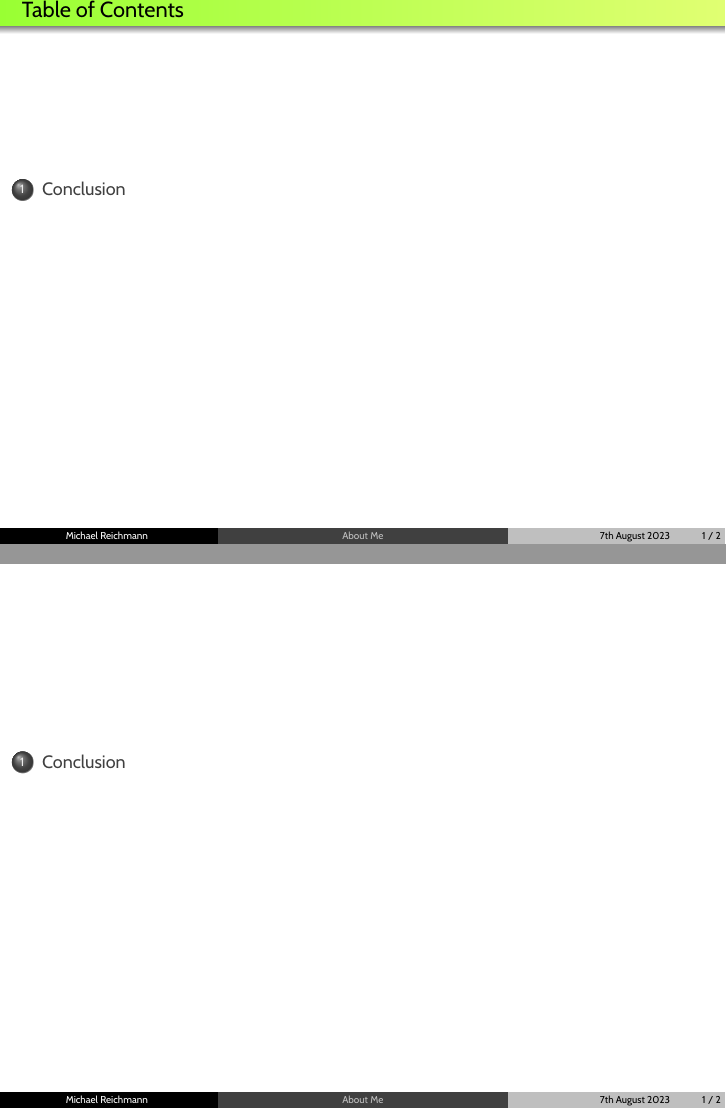
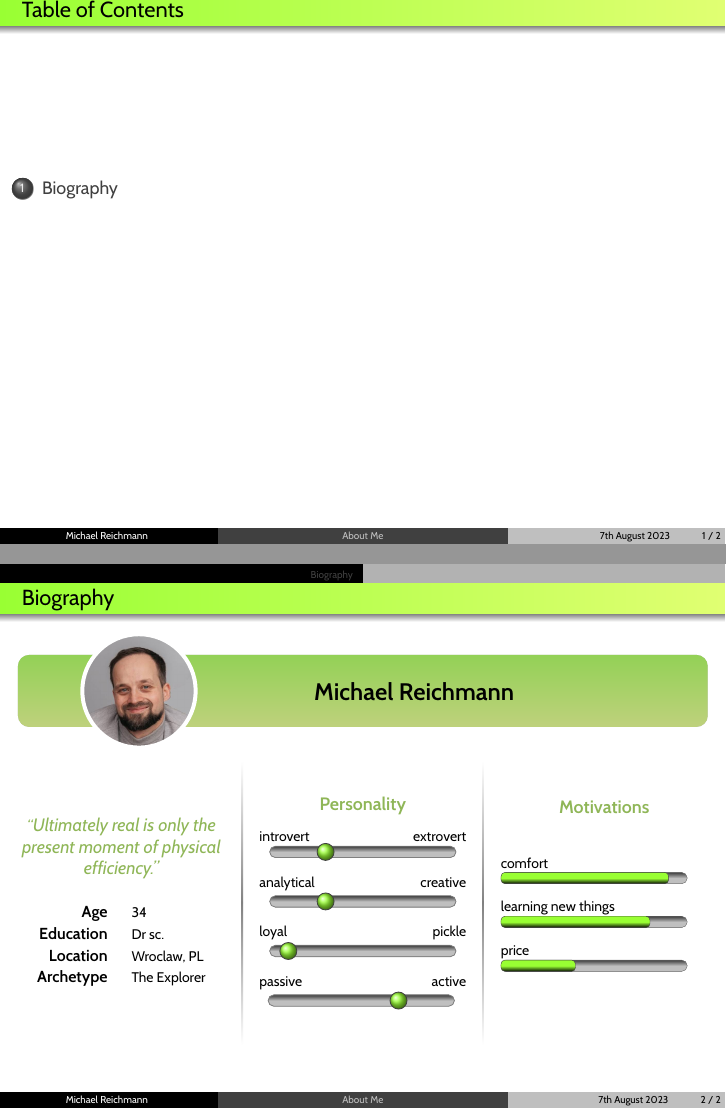
Before and after one commit to michareichmann/dectris-interview, LaTeX slides (interview.tex, which reads preamble/definitions.tex, preamble/main.tex, preamble/packages.tex): pages 2 and 3 of 5 before the commit and pages 2 and 3 of 4 after it, joined at a grey line. Compiled offline with XeLaTeX.

Commit message:
add bio slide

```diff
--- a/preamble/definitions.tex
+++ b/preamble/definitions.tex
@@ -1,3 +1,5 @@
+\newcommand{\itemfill}{\setlength{\itemsep}{\fill}}
+\renewcommand{\quote}[1]{{\color{colthree}\itshape``#1''\par}}
 \newcommand{\caplab}[2]{\ifthenelse{\equal{#1}{nocap}}{}{\caption{#1}}\ifthenelse{\equal{#2}{nolab}}{}{\label{#2}}}
 \newcommand{\pic}[3]{\ifthenelse{\equal{#1}{r}}{\includegraphics[width={#2\textheight}, angle=-90]{#3}}{\includegraphics[height={#2\textheight}]{#3}}}
 % SUBFIG
@@ -73,11 +75,41 @@
 % SUMMARY
 \newenvironment{summary}[1][] {\begin{frame}{Summary #1} } { \end{frame} }
 % PHOTO
-\NewDocumentCommand{\roundphoto}{m m O{2pt}}{
+\NewDocumentCommand{\roundphoto}{m m O{2pt} O{.5pt} O{darkgray}}{
 	\begin{minipage}{#2cm}
 		\begin{tikzpicture}
 			\path[fill overzoom image={#1}] circle (0.5\linewidth);
-			\draw[line width={#3}, darkgray] circle (0.5\linewidth);
-			\draw[white] circle (0.45\linewidth);
+			\ifthenelse{\equal{#3}{0}}{}{\draw[line width={#3}, #5] circle (0.5\linewidth)};
+			\ifthenelse{\equal{#4}{0}}{}{\draw[white, line width={#4}] circle (0.45\linewidth)};
 		\end{tikzpicture}
 	\end{minipage}}
+% SEPERATION LINE
+\NewDocumentCommand{\sepline}{O{white} O{1} O{.01}}{
+	\begin{minipage}{#3\textwidth}\centering
+		\tikz\draw[#1, line width=#2pt,line cap=round] (0,2)--(0,-2);
+	\end{minipage}}
+\NewDocumentCommand{\seplinea}{m O{darkgray} O{1} O{.01}}{
+	\begin{minipage}{#4\textwidth}\centering
+		\tikz{
+			\path[top color=white, bottom color=#2,rounded corners=0.3mm] (+-#3pt, -0.03) rectangle (+#3pt, #1);
+			\path[top color=#2, bottom color=white,rounded corners=0.3mm] (+-#3pt, 0.03) rectangle (+#3pt,-#1);}
+	\end{minipage}}
+% SLIDER
+\NewDocumentCommand{\slider}{m O{7ex}}{
+	\tikz[baseline=-0.1cm]{
+		\coordinate (start) at (0,-0.1cm);
+		\coordinate (end) at (#2,0.1cm);
+		\coordinate (mark) at ($(start|-0,0)!#1!(end|-0,0)$);
+		\fill[rounded corners=0.1cm, draw=gray, bottom color=lightgray, top color=darkgray, middle color=lightgray] (start) rectangle (end);
+		\shade[draw=darkgray, rounded corners=0.2mm, ball color=colone] (mark) circle(.15) ; } }
+\NewDocumentCommand{\pers}{m m m O{7ex}}{\footnotesize #1 \hfill #2\\\centering\slider{#3}[#4]}
+% PROGRESS BAR
+\NewDocumentCommand{\pbar}{m O{7ex}}{
+	\begin{tikzpicture}[rounded corners=2pt,very thin]
+		\coordinate (start) at ( 0,   -.1cm);
+		\coordinate (end)   at (#2,    .1cm);
+		\coordinate (mark)  at (#1*#2, .1cm);
+		\fill[rounded corners=0.1cm, draw=gray, bottom color=lightgray, top color=darkgray, middle color=lightgray] (start) rectangle (end);
+		\shade[draw=darkgray,top color=colone, bottom color=black,middle color=colone] 		(start) rectangle (mark);
+	\end{tikzpicture}}
+\NewDocumentCommand{\motiv}{m m O{7ex}}{\flushleft\footnotesize #1\hfill\\ \pbar{#2}[#3]}
--- a/preamble/main.tex
+++ b/preamble/main.tex
@@ -9,7 +9,7 @@
 %
 \setbeamertemplate{subsection page} {\Large\centering\insertsubsection\par}
 %\AtBeginSection{{\setbeamertemplate{headline}{}\frame[noframenumbering]{\sectionpage}}}
-\AtBeginSection{{\setbeamertemplate{headline}{}\frame[noframenumbering]{\vspace*{4.3ex}\tableofcontents[currentsection, hideallsubsections]}}}
+%\AtBeginSection{{\setbeamertemplate{headline}{}\frame[noframenumbering]{\vspace*{4.3ex}\tableofcontents[currentsection, hideallsubsections]}}}
 \AtBeginSubsection{{\setbeamertemplate{headline}{}\frame[noframenumbering]{\subsectionpage}}}
 %
 %\setbeameroption{show notes on second screen}
@@ -21,6 +21,7 @@
   %! region green/yellow
   \colorlet{colone}{LimeGreen!80!white}
   \colorlet{coltwo}{GreenYellow!80!white}
+  \colorlet{colthree}{colone!80!black}
   \setbeamercolor{frametitle}{bg=colone}
   \setbeamercolor{frametitle right}{bg=coltwo}
   %! endregion
--- a/preamble/packages.tex
+++ b/preamble/packages.tex
@@ -1,4 +1,5 @@
 \usepackage{amsmath,amsfonts,amssymb}
+\usepackage[T1]{fontenc}
 \usepackage[british]{babel}
 \usepackage{appendixnumberbeamer}
 \usepackage{graphicx}
@@ -12,6 +13,7 @@
 \usepackage{siunitx}
 \usepackage{fontspec}
 \usepackage{tikz}
+\usetikzlibrary{calc}
 \usepackage{textpos}
 \usepackage{booktabs}  % nice tables
 \usepackage{caption}
@@ -26,3 +28,4 @@
 \usepackage{makecell}
 \usepackage[many]{tcolorbox}
 \usepackage{xspace}
+\usepackage{makecell}
--- /dev/null
+++ b/sections/bio.tex
@@ -0,0 +1,38 @@
+% ------------------------------------------------------------------------------------------
+\section{Biography}
+\begin{frame}{Biography}\small
+% NAME & PIC
+  \begin{tcolorbox}[beamer, no shadow, opacityback=.6, opacityframe=.6, width=\textwidth, left=1cm, top=-5mm, bottom=-5mm, interior style={top color=colone,bottom color=coltwo}]
+    \roundphoto{portrait}{2}[2pt][0][white] \hspace*{2cm}
+    \raisebox{-1mm}{\LARGE\bfseries \insertauthor}
+  \end{tcolorbox}\vspace*{3ex}
+% QUOTE & INFO
+  \begin{minipage}{.3\textwidth}\centering
+    \quote{\normalsize Ultimately real is only the present moment of physical efficiency.}\vspace*{3ex}
+    %
+    \begin{tabular}[h]{rl}
+      \textbf{Age}        & \footnotesize 34 \\[2pt]
+      \textbf{Education}  & \footnotesize Dr sc. \\[2pt]
+      \textbf{Location}   & \footnotesize Wroclaw, PL \\[2pt]
+      \textbf{Archetype}  & \footnotesize The Explorer
+    \end{tabular}
+  \end{minipage}\seplinea{2.5}[gray][.5][.04]
+% PERSONALITY
+  \begin{minipage}{.3\textwidth}\centering
+  {\color{colthree}\normalsize\bfseries Personality}\\[2ex]
+    \pers{introvert}{extrovert}{.3}[.9\textwidth]\\[2ex]
+    \pers{analytical}{creative}{.3}[.9\textwidth]\\[2ex]
+    \pers{loyal}{pickle}{.1}[.9\textwidth]\\[2ex]
+    \pers{passive}{active}{.7}[.9\textwidth]
+  \end{minipage}\seplinea{2.5}[gray][.5][.04]
+% MOTIVATION
+  \begin{minipage}{.3\textwidth}\centering
+  {\color{colthree}\normalsize\bfseries Motivations}\\[5ex]
+    \motiv{comfort}{.9}[.9\textwidth]\\[2pt]
+    \motiv{learning new things}{.8}[.9\textwidth]\\[2pt]
+    \motiv{price}{.4}[.9\textwidth]
+    \vspace*{6mm}
+  \end{minipage}
+%
+\end{frame}
+% ------------------------------------------------------------------------------------------
```
Also changed, not shown: interview.tex (+3 -2 lines), versions/interview-V0.pdf.
